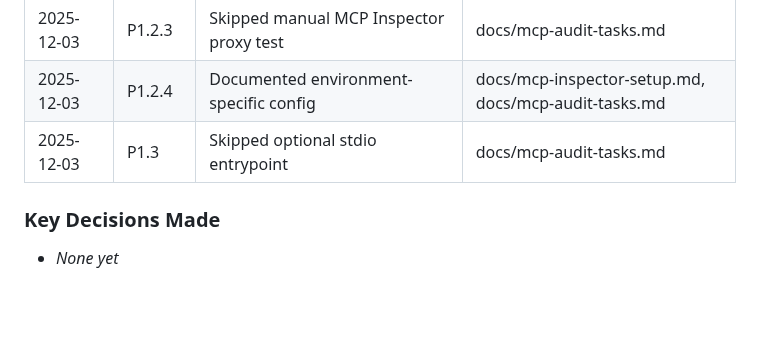
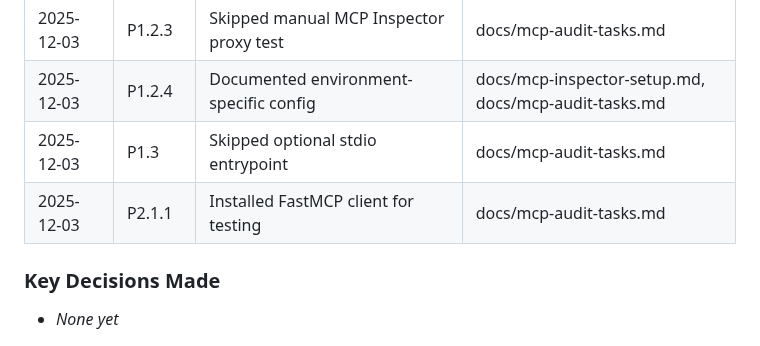
Before and after one commit to DelicateAlchemy/loist-mcp-server, a Markdown page: docs/mcp-audit-tasks.md, the part around one of its changes. Rendered like a GitHub page; blank space fills up the shorter version.

Commit message:
feat(mcp): Install FastMCP client (Task P2.1.1)

```diff
--- a/docs/mcp-audit-tasks.md
+++ b/docs/mcp-audit-tasks.md
@@ -203,6 +203,7 @@ Infrastructure (PostgreSQL, GCS)
 | 2025-12-03 | P1.2.3 | Skipped manual MCP Inspector proxy test | docs/mcp-audit-tasks.md |
 | 2025-12-03 | P1.2.4 | Documented environment-specific config | docs/mcp-inspector-setup.md, docs/mcp-audit-tasks.md |
 | 2025-12-03 | P1.3 | Skipped optional stdio entrypoint | docs/mcp-audit-tasks.md |
+| 2025-12-03 | P2.1.1 | Installed FastMCP client for testing | docs/mcp-audit-tasks.md |
 
 ### Key Decisions Made
 <!-- Document important architectural/technical decisions -->
```
Also changed, not shown: other parts of docs/mcp-audit-tasks.md (+1 -1 lines).
